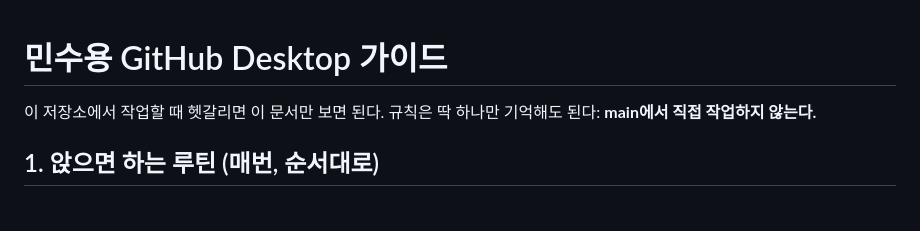
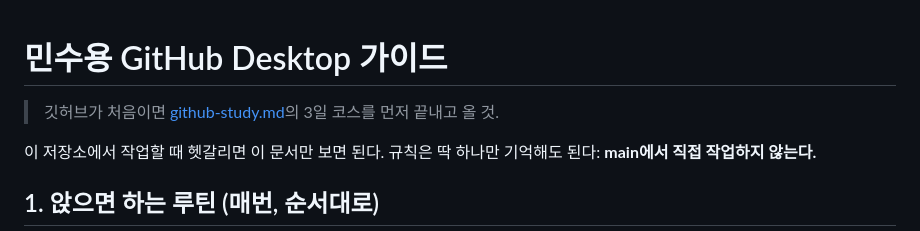
Before and after one commit to MinSooKim0Electronics0master/2026ESWContest_free_Finder, a Markdown page: docs/github-guide.md, the part around the change. Rendered like a GitHub page; blank space fills up the shorter version.

```diff
--- a/docs/github-guide.md
+++ b/docs/github-guide.md
@@ -1,4 +1,7 @@
 # 민수용 GitHub Desktop 가이드
+
+> 깃허브가 처음이면 [github-study.md](github-study.md)의 3일 코스를
+> 먼저 끝내고 올 것.
 
 이 저장소에서 작업할 때 헷갈리면 이 문서만 보면 된다.
 규칙은 딱 하나만 기억해도 된다: **main에서 직접 작업하지 않는다.**
```
Also changed, not shown: docs/github-study.md (added, +119 -0 lines).
